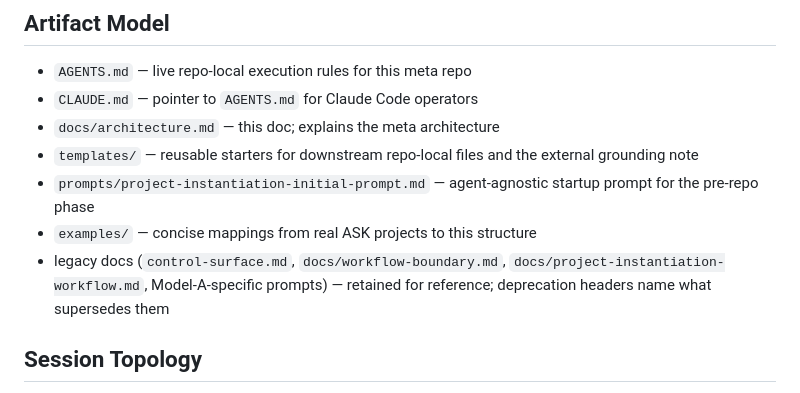
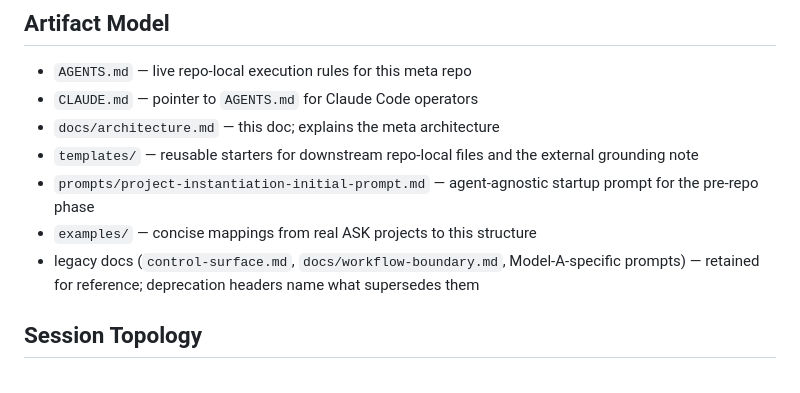
Before and after one commit to apexSolarKiss/control-surface, a Markdown page: docs/architecture.md, the part around the change. Rendered like a GitHub page.

```diff
--- a/docs/architecture.md
+++ b/docs/architecture.md
@@ -69,7 +69,7 @@ This is the load-bearing rationale for keeping the four sources separate.
 - `templates/` — reusable starters for downstream repo-local files and the external grounding note
 - `prompts/project-instantiation-initial-prompt.md` — agent-agnostic startup prompt for the pre-repo phase
 - `examples/` — concise mappings from real ASK projects to this structure
-- legacy docs (`control-surface.md`, `docs/workflow-boundary.md`, `docs/project-instantiation-workflow.md`, Model-A-specific prompts) — retained for reference; deprecation headers name what supersedes them
+- legacy docs (`control-surface.md`, `docs/workflow-boundary.md`, Model-A-specific prompts) — retained for reference; deprecation headers name what supersedes them
 
 ## Session Topology
 
```
Also changed, not shown: templates/grounding-note.template.md (+2 -2 lines).
